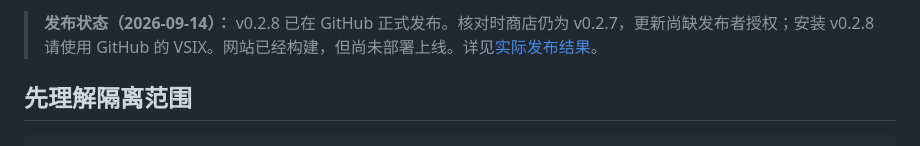
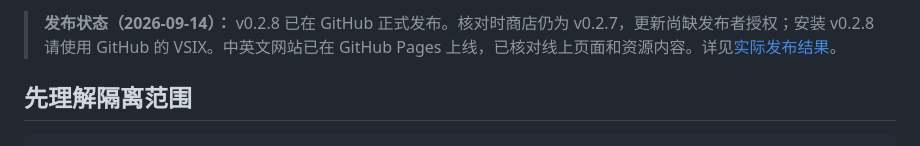
Before and after one commit to dzrdzrdzr/codex-model-switcher, a Markdown page: docs/README.zh-CN.md, the part around one of its changes. GitHub-like rendering.

```diff
--- a/docs/README.zh-CN.md
+++ b/docs/README.zh-CN.md
@@ -6,5 +6,5 @@
 
-> **发布状态（2026-09-14）：** v0.2.8 已在 GitHub 正式发布。核对时商店仍为 v0.2.7，更新尚缺发布者授权；安装 v0.2.8 请使用 GitHub 的 VSIX。网站已经构建，但尚未部署上线。详见[实际发布结果](PUBLICATION-STATUS.md)。
+> **发布状态（2026-09-14）：** v0.2.8 已在 GitHub 正式发布。核对时商店仍为 v0.2.7，更新尚缺发布者授权；安装 v0.2.8 请使用 GitHub 的 VSIX。中英文网站已在 GitHub Pages 上线，已核对线上页面和资源内容。详见[实际发布结果](PUBLICATION-STATUS.md)。
 
 ## 先理解隔离范围
 
```
Also changed, not shown: other parts of docs/README.zh-CN.md (+1 -1 lines), README.md (+2 -2 lines), docs/PUBLICATION-STATUS.md (+20 -4 lines).
